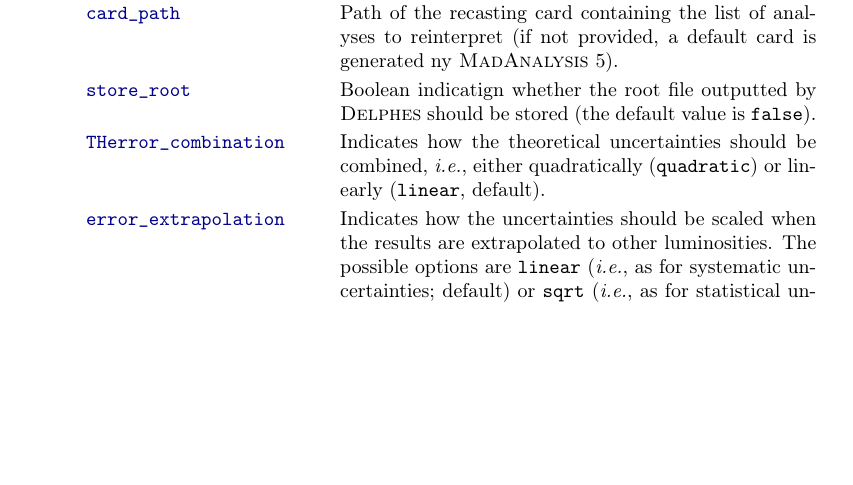
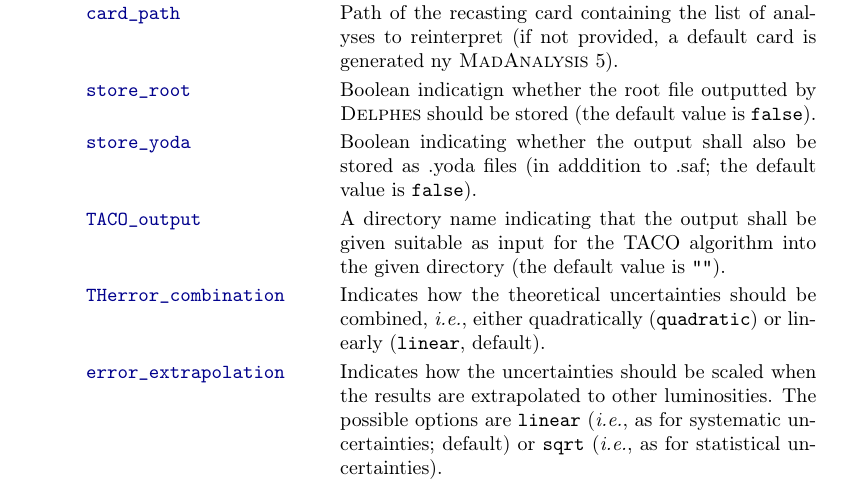
Before and after one commit to MadAnalysis/madanalysis5, a LaTeX document (doc/normal_mode/main_normal.tex): part of page 16 of 17, cut so that both start at the same text, the shorter picture padded with empty space. Compiled offline with pdfLaTeX.

Commit message:
document changes

```diff
--- a/doc/normal_mode/main_normal.tex
+++ b/doc/normal_mode/main_normal.tex
@@ -937,6 +937,10 @@ The list of available options is given below.
     generated ny \MA).\\
   \color{ao} \verb?store_root?    & Boolean indicatign whether the root file
     outputted by \DEL\ should be stored (the default value is \verb|false|).\\
+  \color{ao} \verb?store_yoda?    & Boolean indicating whether the output shall
+   also be stored as .yoda files (in adddition to .saf; the default value is \verb|false|).\\
+   \color{ao} \verb?TACO_output?    & A directory name indicating that the output shall be
+    given suitable as input for the TACO algorithm into the given directory (the default value is \verb|""|).\\
   \color{ao} \verb?THerror_combination? & Indicates how the theoretical
     uncertainties should be combined, \ie, either quadratically
     (\verb|quadratic|) or linearly (\verb|linear|, default).\\
```
